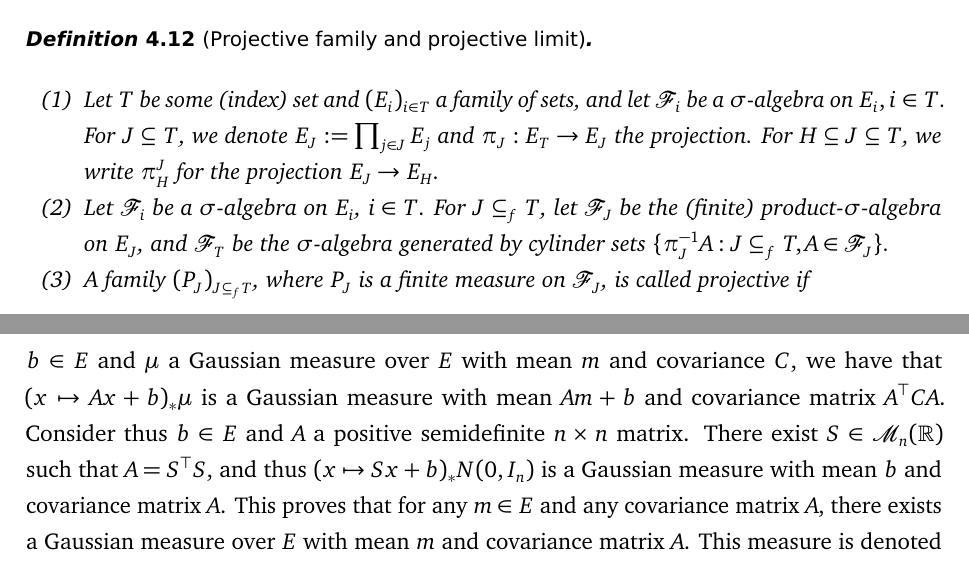
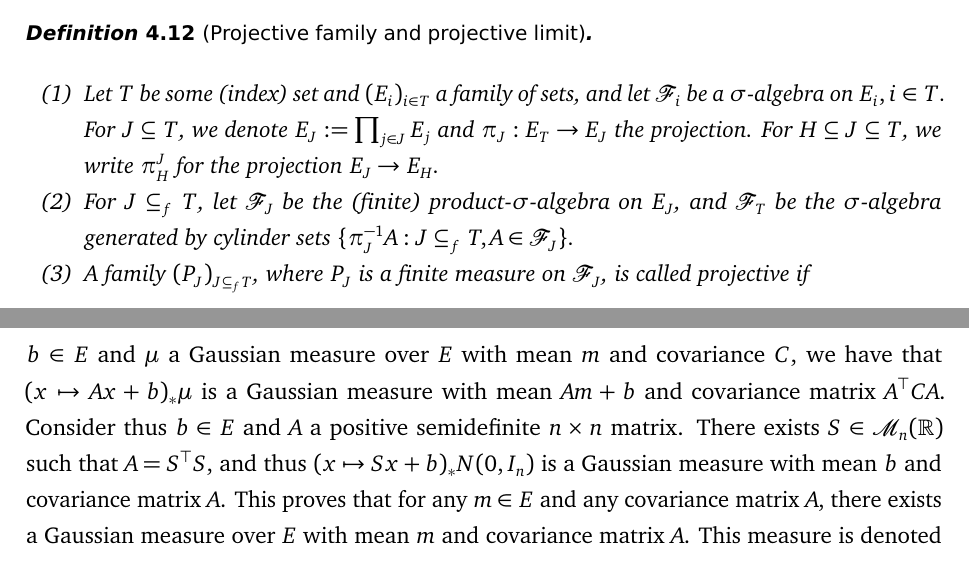
Before and after one commit to RemyDegenne/brownian-motion, a LaTeX document (BM_paper/main.tex): two parts of pages 18 and 23 of 42, joined at a grey line, cut so that both start at the same text. Compiled offline with pdfLaTeX.

Commit message:
small typos and improvements

```diff
--- a/BM_paper/main.tex
+++ b/BM_paper/main.tex
@@ -511,8 +511,7 @@ We aim to apply Theorems~\ref{T:cara} and~\ref{T:masseind} on product spaces. Th
     \prod_{j \in J} E_j$ and $\pi_J : E_T \to E_J$
     the projection. For $H\subseteq J \subseteq T$, we write
     $\pi_H^J$ for the projection $E_J \to E_H$.
-  \item Let $\mathcal F_i$ be a $\sigma$-algebra on $E_i$,
-    $i\in T$. For $J\subseteq_f T$, let $\mathcal F_J$ be the
+  \item For $J\subseteq_f T$, let $\mathcal F_J$ be the
     (finite) product-$\sigma$-algebra on $E_J$, and $\mathcal F_T$ be
     the $\sigma$-algebra generated by cylinder sets
     $\{\pi_J^{-1} A: J \subseteq_f T, A \in
@@ -636,7 +635,7 @@ We denote it $N(0, I_n)$.
 
 Now from Definition~\ref{def:gaussian} it is clear that the pushforward of a Gaussian measure by a continuous affine map is again a Gaussian measure. In particular, given $A$ an $n \times n$ matrix, $b \in E$ and $\mu$ a Gaussian measure over $E$ with mean $m$ and covariance $C$, we have that $(x \mapsto Ax + b)_* \mu$ is a Gaussian measure with mean $Am + b$ and covariance matrix $A^\top C A$.
 Consider thus $b \in E$ and $A$ a positive semidefinite $n \times n$ matrix.
-There exist $S \in \mathcal{M}_n(\R)$ such that $A = S^\top S$, and thus $(x \mapsto Sx + b)_* N(0, I_n)$ is a Gaussian measure with mean $b$ and covariance matrix $A$. This proves that for any $m \in E$ and any covariance matrix $A$, there exists a Gaussian measure over $E$ with mean $m$ and covariance matrix $A$. This measure is denoted $N(m, A)$, and is formalized as \bmlink{Gaussian/MultivariateGaussian}{L150-L155}{ProbabilityTheory.multivariateGaussian}.
+There exists $S \in \mathcal{M}_n(\R)$ such that $A = S^\top S$, and thus $(x \mapsto Sx + b)_* N(0, I_n)$ is a Gaussian measure with mean $b$ and covariance matrix $A$. This proves that for any $m \in E$ and any covariance matrix $A$, there exists a Gaussian measure over $E$ with mean $m$ and covariance matrix $A$. This measure is denoted $N(m, A)$, and is formalized as \bmlink{Gaussian/MultivariateGaussian}{L150-L155}{ProbabilityTheory.multivariateGaussian}.
 
 
 
```
Also changed, not shown: BM_paper/main.tex (2 more changed lines).
